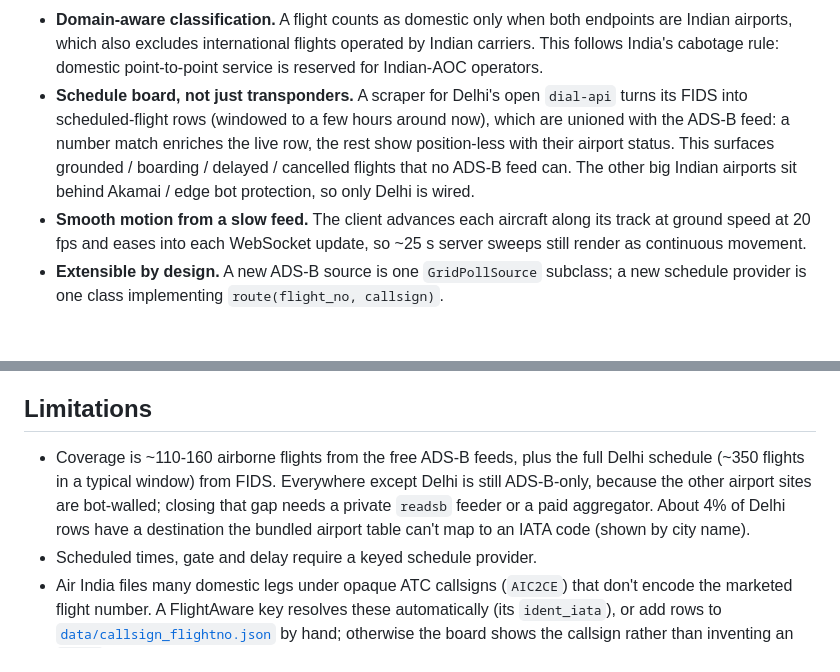
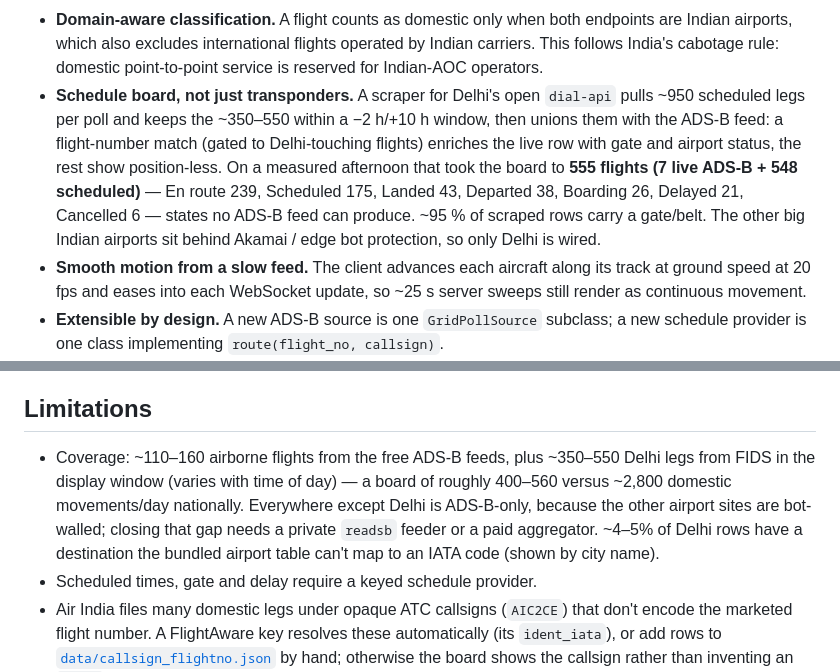
Before and after one commit to aman-singh01/india-flight-status, a Markdown page: README.md, 2 parts joined by grey strips. GitHub-like rendering; blank space fills up the shorter version.

Commit message:
README: schedule-board coverage numbers from the live deploy

```diff
--- a/README.md
+++ b/README.md
@@ -87,11 +87,14 @@ Design rationale and trade-offs are recorded in [`docs/DECISIONS.md`](docs/DECIS
   carriers. This follows India's cabotage rule: domestic point-to-point service is
   reserved for Indian-AOC operators.
 - **Schedule board, not just transponders.** A scraper for Delhi's open `dial-api`
-  turns its FIDS into scheduled-flight rows (windowed to a few hours around now), which
-  are unioned with the ADS-B feed: a number match enriches the live row, the rest show
-  position-less with their airport status. This surfaces grounded / boarding / delayed /
-  cancelled flights that no ADS-B feed can. The other big Indian airports sit behind
-  Akamai / edge bot protection, so only Delhi is wired.
+  pulls ~950 scheduled legs per poll and keeps the ~350–550 within a −2 h/+10 h window,
+  then unions them with the ADS-B feed: a flight-number match (gated to Delhi-touching
+  flights) enriches the live row with gate and airport status, the rest show
+  position-less. On a measured afternoon that took the board to **555 flights (7 live
+  ADS-B + 548 scheduled)** — En route 239, Scheduled 175, Landed 43, Departed 38,
+  Boarding 26, Delayed 21, Cancelled 6 — states no ADS-B feed can produce. ~95 % of
+  scraped rows carry a gate/belt. The other big Indian airports sit behind Akamai /
+  edge bot protection, so only Delhi is wired.
 - **Smooth motion from a slow feed.** The client advances each aircraft along its track
   at ground speed at 20 fps and eases into each WebSocket update, so ~25 s server sweeps
   still render as continuous movement.
@@ -174,11 +177,12 @@ linting, formatting, tests and a Docker build on every push and pull request.
 
 ## Limitations
 
-- Coverage is ~110-160 airborne flights from the free ADS-B feeds, plus the full Delhi
-  schedule (~350 flights in a typical window) from FIDS. Everywhere except Delhi is
-  still ADS-B-only, because the other airport sites are bot-walled; closing that gap
-  needs a private `readsb` feeder or a paid aggregator. About 4% of Delhi rows have a
-  destination the bundled airport table can't map to an IATA code (shown by city name).
+- Coverage: ~110–160 airborne flights from the free ADS-B feeds, plus ~350–550 Delhi
+  legs from FIDS in the display window (varies with time of day) — a board of roughly
+  400–560 versus ~2,800 domestic movements/day nationally. Everywhere except Delhi is
+  ADS-B-only, because the other airport sites are bot-walled; closing that gap needs a
+  private `readsb` feeder or a paid aggregator. ~4–5% of Delhi rows have a destination
+  the bundled airport table can't map to an IATA code (shown by city name).
 - Scheduled times, gate and delay require a keyed schedule provider.
 - Air India files many domestic legs under opaque ATC callsigns (`AIC2CE`) that
   don't encode the marketed flight number. A FlightAware key resolves these
```
